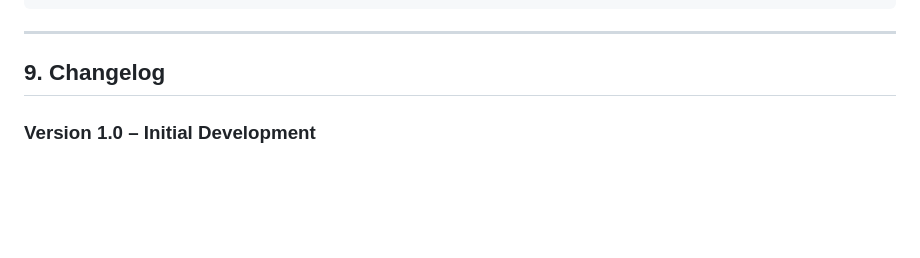
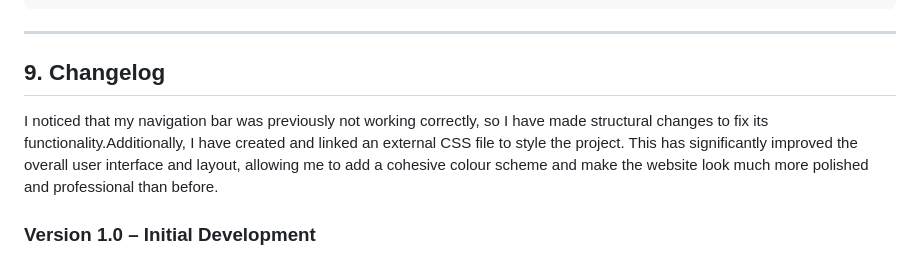
Before and after one commit to khutso2006/WEDE-POE, a Markdown page: README.md, the part around one of its changes. GitHub-like rendering; blank space fills up the shorter version.

Commit message:
Enhance navigation and style with external CSS
Fixed navigation bar functionality and added external CSS for improved styling.

```diff
--- a/README.md
+++ b/README.md
@@ -143,6 +143,7 @@ Elevated Steps
 ---
 
 ## 9. Changelog
+ I noticed that my navigation bar was previously not working correctly, so I have made structural changes to fix its functionality.Additionally, I have created and linked an external CSS file to style the project. This has significantly improved the overall user interface and layout, allowing me to add a cohesive colour scheme and make the website look much more polished and professional than before.
 
 ### Version 1.0 – Initial Development
 
```
Also changed, not shown: other parts of README.md (+1 -0 lines).
